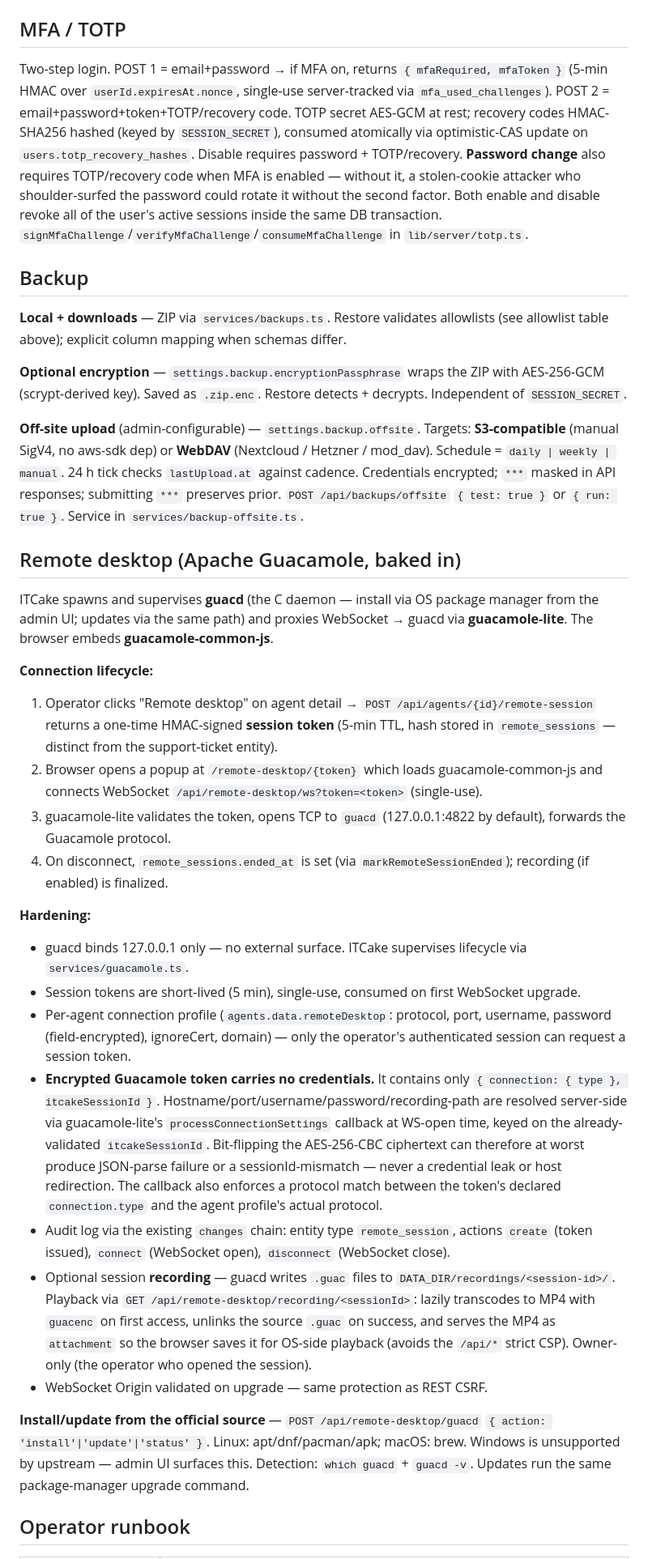
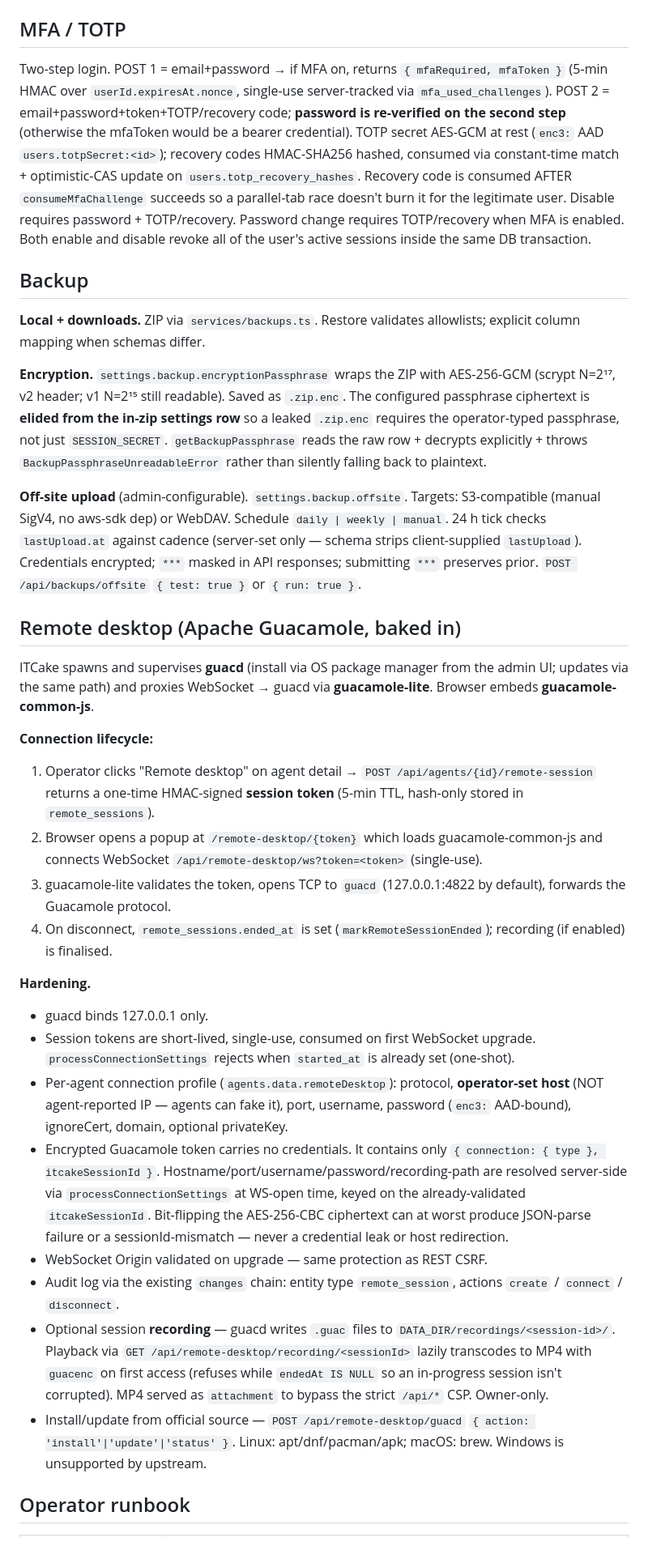
Before and after one commit to k-it-ai/itcake, a Markdown page: CLAUDE.md, the part around one of its changes. Shown at 81% size. Drawn GitHub-style.

```diff
--- a/CLAUDE.md
+++ b/CLAUDE.md
@@ -155,36 +127,35 @@ Status: `online` → `stale` (2× threshold) → `offline` (3× threshold).
 
 ## MFA / TOTP
 
-Two-step login. POST 1 = email+password → if MFA on, returns `{ mfaRequired, mfaToken }` (5-min HMAC over `userId.expiresAt.nonce`, single-use server-tracked via `mfa_used_challenges`). POST 2 = email+password+token+TOTP/recovery code. TOTP secret AES-GCM at rest; recovery codes HMAC-SHA256 hashed (keyed by `SESSION_SECRET`), consumed atomically via optimistic-CAS update on `users.totp_recovery_hashes`. Disable requires password + TOTP/recovery. **Password change** also requires TOTP/recovery code when MFA is enabled — without it, a stolen-cookie attacker who shoulder-surfed the password could rotate it without the second factor. Both enable and disable revoke all of the user's active sessions inside the same DB transaction. `signMfaChallenge`/`verifyMfaChallenge`/`consumeMfaChallenge` in `lib/server/totp.ts`.
+Two-step login. POST 1 = email+password → if MFA on, returns `{ mfaRequired, mfaToken }` (5-min HMAC over `userId.expiresAt.nonce`, single-use server-tracked via `mfa_used_challenges`). POST 2 = email+password+token+TOTP/recovery code; **password is re-verified on the second step** (otherwise the mfaToken would be a bearer credential). TOTP secret AES-GCM at rest (`enc3:` AAD `users.totpSecret:<id>`); recovery codes HMAC-SHA256 hashed, consumed via constant-time match + optimistic-CAS update on `users.totp_recovery_hashes`. Recovery code is consumed AFTER `consumeMfaChallenge` succeeds so a parallel-tab race doesn't burn it for the legitimate user. Disable requires password + TOTP/recovery. Password change requires TOTP/recovery when MFA is enabled. Both enable and disable revoke all of the user's active sessions inside the same DB transaction.
 
 ## Backup
 
-**Local + downloads** — ZIP via `services/backups.ts`. Restore validates allowlists (see allowlist table above); explicit column mapping when schemas differ.
+**Local + downloads.** ZIP via `services/backups.ts`. Restore validates allowlists; explicit column mapping when schemas differ.
 
-**Optional encryption** — `settings.backup.encryptionPassphrase` wraps the ZIP with AES-256-GCM (scrypt-derived key). Saved as `.zip.enc`. Restore detects + decrypts. Independent of `SESSION_SECRET`.
+**Encryption.** `settings.backup.encryptionPassphrase` wraps the ZIP with AES-256-GCM (scrypt N=2¹⁷, v2 header; v1 N=2¹⁵ still readable). Saved as `.zip.enc`. The configured passphrase ciphertext is **elided from the in-zip settings row** so a leaked `.zip.enc` requires the operator-typed passphrase, not just `SESSION_SECRET`. `getBackupPassphrase` reads the raw row + decrypts explicitly + throws `BackupPassphraseUnreadableError` rather than silently falling back to plaintext.
 
-**Off-site upload** (admin-configurable) — `settings.backup.offsite`. Targets: **S3-compatible** (manual SigV4, no aws-sdk dep) or **WebDAV** (Nextcloud / Hetzner / mod_dav). Schedule = `daily | weekly | manual`. 24 h tick checks `lastUpload.at` against cadence. Credentials encrypted; `***` masked in API responses; submitting `***` preserves prior. `POST /api/backups/offsite` `{ test: true }` or `{ run: true }`. Service in `services/backup-offsite.ts`.
+**Off-site upload** (admin-configurable). `settings.backup.offsite`. Targets: S3-compatible (manual SigV4, no aws-sdk dep) or WebDAV. Schedule `daily | weekly | manual`. 24 h tick checks `lastUpload.at` against cadence (server-set only — schema strips client-supplied `lastUpload`). Credentials encrypted; `***` masked in API responses; submitting `***` preserves prior. `POST /api/backups/offsite` `{ test: true }` or `{ run: true }`.
 
 ## Remote desktop (Apache Guacamole, baked in)
 
-ITCake spawns and supervises **guacd** (the C daemon — install via OS package manager from the admin UI; updates via the same path) and proxies WebSocket → guacd via **guacamole-lite**. The browser embeds **guacamole-common-js**.
+ITCake spawns and supervises **guacd** (install via OS package manager from the admin UI; updates via the same path) and proxies WebSocket → guacd via **guacamole-lite**. Browser embeds **guacamole-common-js**.
 
 **Connection lifecycle:**
-1. Operator clicks "Remote desktop" on agent detail → `POST /api/agents/{id}/remote-session` returns a one-time HMAC-signed **session token** (5-min TTL, hash stored in `remote_sessions` — distinct from the support-ticket entity).
+1. Operator clicks "Remote desktop" on agent detail → `POST /api/agents/{id}/remote-session` returns a one-time HMAC-signed **session token** (5-min TTL, hash-only stored in `remote_sessions`).
 2. Browser opens a popup at `/remote-desktop/{token}` which loads guacamole-common-js and connects WebSocket `/api/remote-desktop/ws?token=<token>` (single-use).
 3. guacamole-lite validates the token, opens TCP to `guacd` (127.0.0.1:4822 by default), forwards the Guacamole protocol.
-4. On disconnect, `remote_sessions.ended_at` is set (via `markRemoteSessionEnded`); recording (if enabled) is finalized.
+4. On disconnect, `remote_sessions.ended_at` is set (`markRemoteSessionEnded`); recording (if enabled) is finalised.
 
-**Hardening:**
-- guacd binds 127.0.0.1 only — no external surface. ITCake supervises lifecycle via `services/guacamole.ts`.
-- Session tokens are short-lived (5 min), single-use, consumed on first WebSocket upgrade.
-- Per-agent connection profile (`agents.data.remoteDesktop`: protocol, port, username, password (field-encrypted), ignoreCert, domain) — only the operator's authenticated session can request a session token.
-- **Encrypted Guacamole token carries no credentials.** It contains only `{ connection: { type }, itcakeSessionId }`. Hostname/port/username/password/recording-path are resolved server-side via guacamole-lite's `processConnectionSettings` callback at WS-open time, keyed on the already-validated `itcakeSessionId`. Bit-flipping the AES-256-CBC ciphertext can therefore at worst produce JSON-parse failure or a sessionId-mismatch — never a credential leak or host redirection. The callback also enforces a protocol match between the token's declared `connection.type` and the agent profile's actual protocol.
-- Audit log via the existing `changes` chain: entity type `remote_session`, actions `create` (token issued), `connect` (WebSocket open), `disconnect` (WebSocket close).
-- Optional session **recording** — guacd writes `.guac` files to `DATA_DIR/recordings/<session-id>/`. Playback via `GET /api/remote-desktop/recording/<sessionId>`: lazily transcodes to MP4 with `guacenc` on first access, unlinks the source `.guac` on success, and serves the MP4 as `attachment` so the browser saves it for OS-side playback (avoids the `/api/*` strict CSP). Owner-only (the operator who opened the session).
+**Hardening.**
+- guacd binds 127.0.0.1 only.
+- Session tokens are short-lived, single-use, consumed on first WebSocket upgrade. `processConnectionSettings` rejects when `started_at` is already set (one-shot).
+- Per-agent connection profile (`agents.data.remoteDesktop`): protocol, **operator-set host** (NOT agent-reported IP — agents can fake it), port, username, password (`enc3:` AAD-bound), ignoreCert, domain, optional privateKey.
+- Encrypted Guacamole token carries no credentials. It contains only `{ connection: { type }, itcakeSessionId }`. Hostname/port/username/password/recording-path are resolved server-side via `processConnectionSettings` at WS-open time, keyed on the already-validated `itcakeSessionId`. Bit-flipping the AES-256-CBC ciphertext can at worst produce JSON-parse failure or a sessionId-mismatch — never a credential leak or host redirection.
 - WebSocket Origin validated on upgrade — same protection as REST CSRF.
-
-**Install/update from the official source** — `POST /api/remote-desktop/guacd` `{ action: 'install'|'update'|'status' }`. Linux: apt/dnf/pacman/apk; macOS: brew. Windows is unsupported by upstream — admin UI surfaces this. Detection: `which guacd` + `guacd -v`. Updates run the same package-manager upgrade command.
+- Audit log via the existing `changes` chain: entity type `remote_session`, actions `create` / `connect` / `disconnect`.
+- Optional session **recording** — guacd writes `.guac` files to `DATA_DIR/recordings/<session-id>/`. Playback via `GET /api/remote-desktop/recording/<sessionId>` lazily transcodes to MP4 with `guacenc` on first access (refuses while `endedAt IS NULL` so an in-progress session isn't corrupted). MP4 served as `attachment` to bypass the strict `/api/*` CSP. Owner-only.
+- Install/update from official source — `POST /api/remote-desktop/guacd` `{ action: 'install'|'update'|'status' }`. Linux: apt/dnf/pacman/apk; macOS: brew. Windows is unsupported by upstream.
 
 ## Operator runbook
 
```
Also changed, not shown: other parts of CLAUDE.md (+62 -87 lines).
